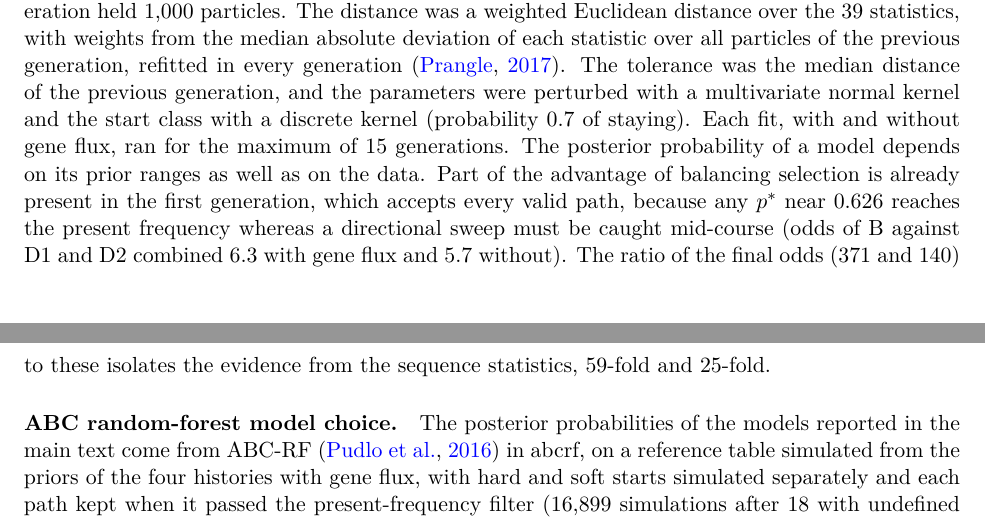
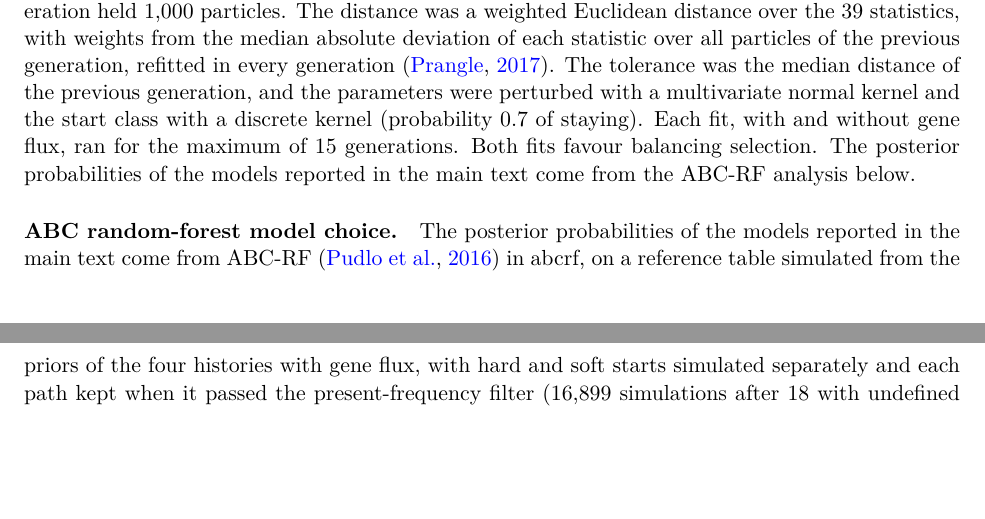
Before and after one commit to stsmall/Illex_popgen, a LaTeX document (supplement.tex): two parts of pages 5 and 6 of 44, joined at a grey line, cut so that both start at the same text, the shorter picture padded with empty space. Compiled offline with pdfLaTeX.

Commit message:
Supplement: drop ABC-SMC model odds

```diff
--- a/supplement.tex
+++ b/supplement.tex
@@ -107,7 +107,7 @@ The frequency of 2a followed a Wright--Fisher diffusion in steps of 10 generatio
 Thirty-nine statistics were fitted. Three are ratios between arrangements, $\pi_I/\pi_S$, $\dxy/\pi_I$ and the ratio of their singleton-class fractions. Twelve are the folded site-frequency spectra of the two arrangements projected to 20 chromosomes, as proportions of segregating sites in bins 1 to 5 and 6 or more. Twelve are the mean genotype $r^{2}$ between SNPs with a minor-allele frequency of at least 0.05 within each arrangement, in six log-spaced distance bins from 100~bp to 20~kb. Twelve are the cells of the folded joint spectrum, with both arrangements projected to 20 chromosomes and binned at 0, 1--4, 5--15, 16--19 and 20 derived copies. Every statistic except the joint spectrum is divided by the same statistic in the control, in the simulations and in the data alike. In the data the ratios come from called genotypes of the 242 2a/2a and 95 2+/2+ individuals (pg\_gpu), the spectra from per-arrangement ANGSD site-frequency spectra, the joint spectrum from a two-dimensional realSFS spectrum of 40 individuals of each homokaryotype, and linkage disequilibrium from 20 random subsamples of 50 individuals of each arrangement. The control is the collinear sequence of the neutral baseline, and its joint spectrum was built with the same 80 individuals, sites and filters as the inversion's. Three further statistics were withheld from the fit and used only to check it, the Tajima's $D$ of each arrangement and the ratio of $\dxy/\pi$ in windows near the breakpoints to that in windows at the centre of the inversion.
 
 \paragraph{ABC-SMC.}
-The ABC-SMC fitted the four models and their parameters jointly, in pyABC 0.13.1 \citep{klinger2018}, over the four models with the start class as a discrete parameter. Each generation held 1{,}000 particles. The distance was a weighted Euclidean distance over the 39 statistics, with weights from the median absolute deviation of each statistic over all particles of the previous generation, refitted in every generation \citep{prangle2017}. The tolerance was the median distance of the previous generation, and the parameters were perturbed with a multivariate normal kernel and the start class with a discrete kernel (probability 0.7 of staying). Each fit, with and without gene flux, ran for the maximum of 15 generations. The posterior probability of a model depends on its prior ranges as well as on the data. Part of the advantage of balancing selection is already present in the first generation, which accepts every valid path, because any $p^{*}$ near 0.626 reaches the present frequency whereas a directional sweep must be caught mid-course (odds of B against D1 and D2 combined 6.3 with gene flux and 5.7 without). The ratio of the final odds (371 and 140) to these isolates the evidence from the sequence statistics, 59-fold and 25-fold.
+The ABC-SMC fitted the four models and their parameters jointly, in pyABC 0.13.1 \citep{klinger2018}, over the four models with the start class as a discrete parameter. Each generation held 1{,}000 particles. The distance was a weighted Euclidean distance over the 39 statistics, with weights from the median absolute deviation of each statistic over all particles of the previous generation, refitted in every generation \citep{prangle2017}. The tolerance was the median distance of the previous generation, and the parameters were perturbed with a multivariate normal kernel and the start class with a discrete kernel (probability 0.7 of staying). Each fit, with and without gene flux, ran for the maximum of 15 generations. Both fits favour balancing selection. The posterior probabilities of the models reported in the main text come from the ABC-RF analysis below.
 
 \paragraph{ABC random-forest model choice.}
 The posterior probabilities of the models reported in the main text come from ABC-RF \citep{pudlo2016} in abcrf, on a reference table simulated from the priors of the four histories with gene flux, with hard and soft starts simulated separately and each path kept when it passed the present-frequency filter (16{,}899 simulations after 18 with undefined statistics were removed, 3{,}162 for N, 3{,}754 for D1, 4{,}991 for D2 and 4{,}992 for B). Hard starts were weighted by their establishment probability, and each start class by its prior probability and its acceptance rate, so that each history carries its prior-weighted mass. A forest of 1{,}000 trees was grown on the 39 statistics and their linear discriminant axes, and the posterior probability of each history is the prior-weighted mass of the training simulations that share leaves with the observed statistics, multiplied by the probability that a prior draw of the history passes the present-frequency filter (0.0062 for B and 0.0005 for each of the others). At the observed statistics the forest alone gives 0.30 for B, 0.27 for D2, 0.23 for N and 0.20 for D1, and with the acceptance rates the posterior probabilities are 0.83 for B, 0.07 for D2, 0.05 for N and 0.05 for D1. The classifier was assessed by grouped five-fold cross-validation (Supplementary Fig.~S26). Its accuracy is 0.51 against 0.25 by chance. Neutral drift and ongoing directional selection are recovered best (0.85 and 0.69), whereas balancing selection is recovered in 0.34 of its mass and confused mainly with neutral drift (0.33), and a stalled sweep is recovered in 0.16 and confused with the other three.
```
Also changed, not shown: 1 other file.
